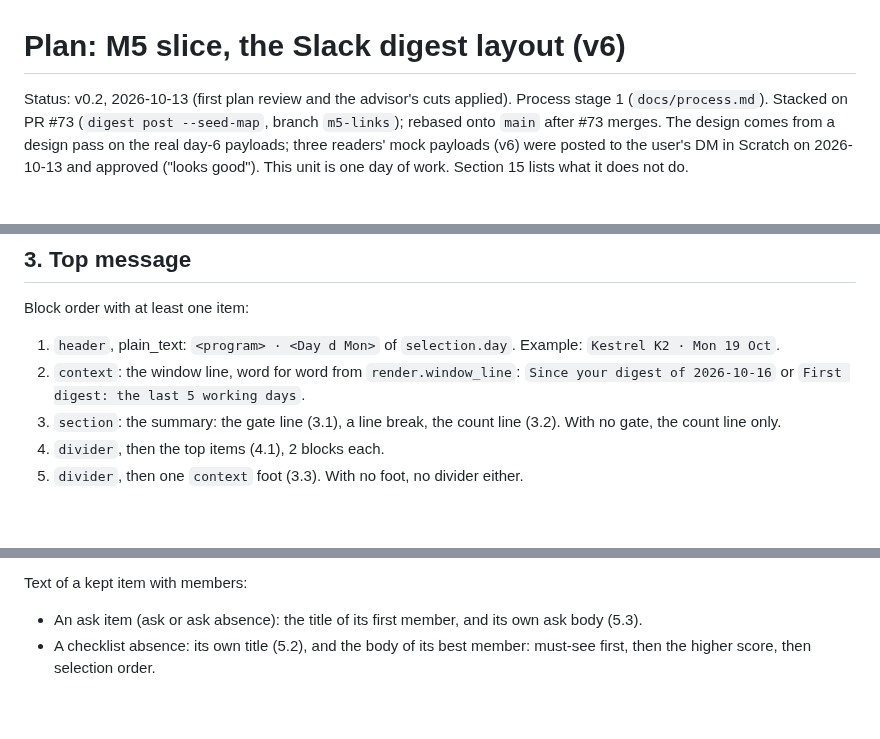
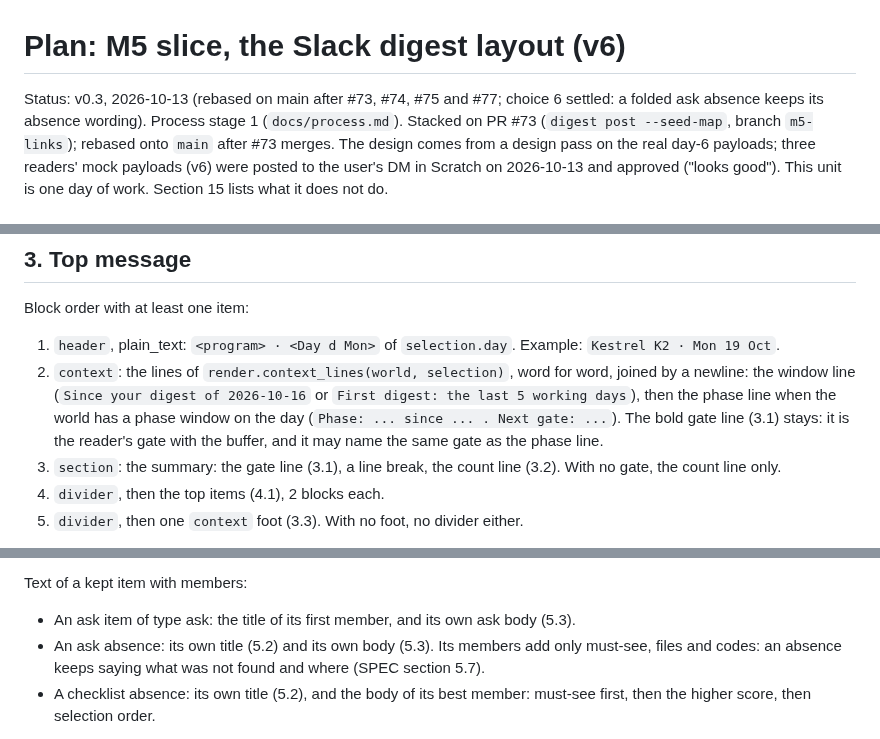
Before and after one commit to gnolnait/evercurrent-takehome, a Markdown page: docs/plans/m5-layout.md, 3 parts joined by grey strips. Drawn GitHub-style; blank space fills up the shorter version.

Commit message:
docs: layout plan v0.3 on current main
The header block shows render.context_lines (window and phase lines); the ask absence between two others is gone, as absences reach only their asker and the person asked; a folded ask absence keeps its absence wording.

Co-Authored-By: Claude Opus 5.5 <noreply@anthropic.com>

```diff
--- a/docs/plans/m5-layout.md
+++ b/docs/plans/m5-layout.md
@@ -1,6 +1,7 @@
 # Plan: M5 slice, the Slack digest layout (v6)
 
-Status: v0.2, 2026-10-13 (first plan review and the advisor's cuts applied). Process stage 1
+Status: v0.3, 2026-10-13 (rebased on main after #73, #74, #75 and #77; choice 6 settled:
+a folded ask absence keeps its absence wording). Process stage 1
 (`docs/process.md`). Stacked on PR #73 (`digest post --seed-map`, branch `m5-links`);
 rebased onto `main` after #73 merges. The design comes from a design pass on the real day-6
 payloads; three readers' mock payloads (v6) were posted to the user's DM in Scratch on
@@ -60,8 +61,11 @@ Block order with at least one item:
 
 1. `header`, plain_text: `<program> · <Day d Mon>` of `selection.day`. Example:
    `Kestrel K2 · Mon 19 Oct`.
-2. `context`: the window line, word for word from `render.window_line`:
-   `Since your digest of 2026-10-16` or `First digest: the last 5 working days`.
+2. `context`: the lines of `render.context_lines(world, selection)`, word for word, joined
+   by a newline: the window line (`Since your digest of 2026-10-16` or `First digest: the
+   last 5 working days`), then the phase line when the world has a phase window on the
+   day (`Phase: ... since ... . Next gate: ...`). The bold gate line (3.1) stays: it is the
+   reader's gate with the buffer, and it may name the same gate as the phase line.
 3. `section`: the summary: the gate line (3.1), a line break, the count line (3.2). With no
    gate, the count line only.
 4. `divider`, then the top items (4.1), 2 blocks each.
@@ -208,8 +212,10 @@ The kept item (X with its members, in selection order):
 
 Text of a kept item with members:
 
-- An ask item (ask or ask absence): the title of its first member, and its own ask body
-  (5.3).
+- An ask item of type ask: the title of its first member, and its own ask body (5.3).
+- An ask absence: its own title (5.2) and its own body (5.3). Its members add only
+  must-see, files and codes: an absence keeps saying what was not found and where
+  (SPEC section 5.7).
 - A checklist absence: its own title (5.2), and the body of its best member: must-see
   first, then the higher score, then selection order.
 
```
Also changed, not shown: other parts of docs/plans/m5-layout.md (+3 -4 lines).
